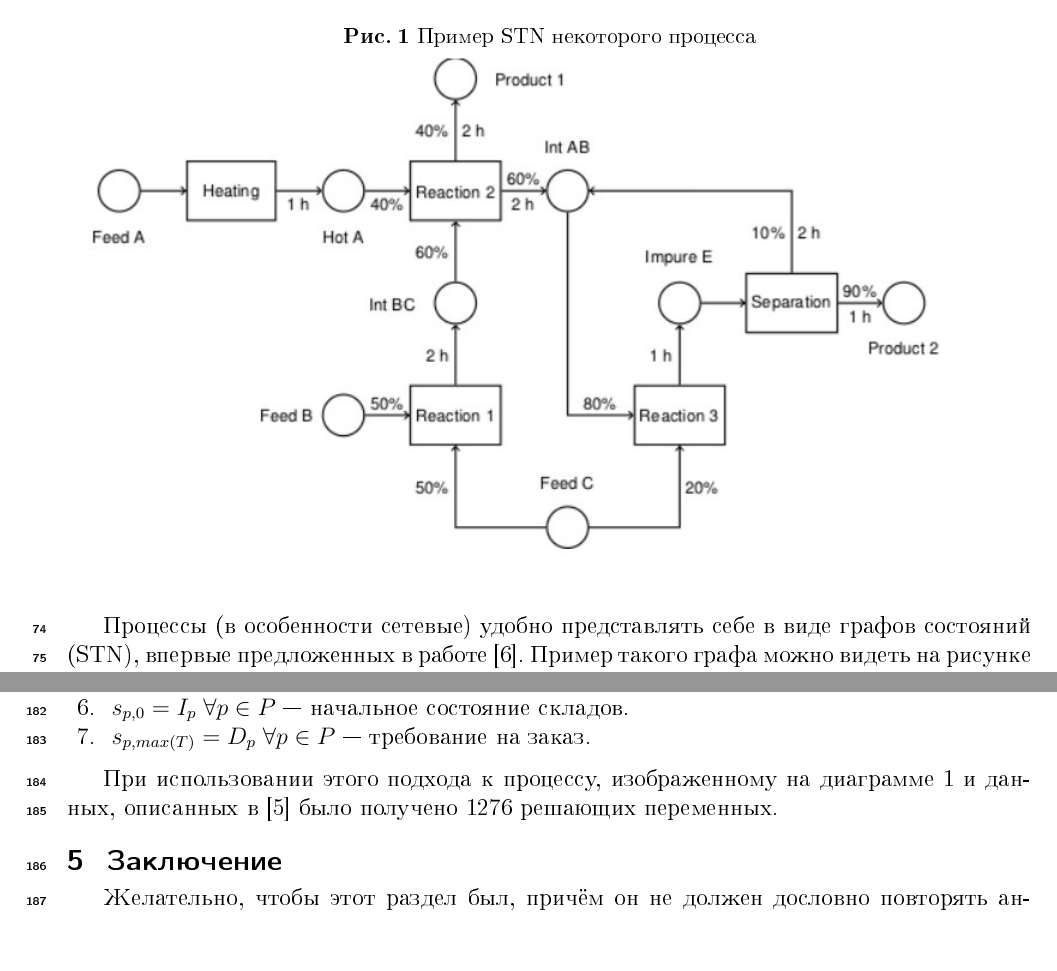
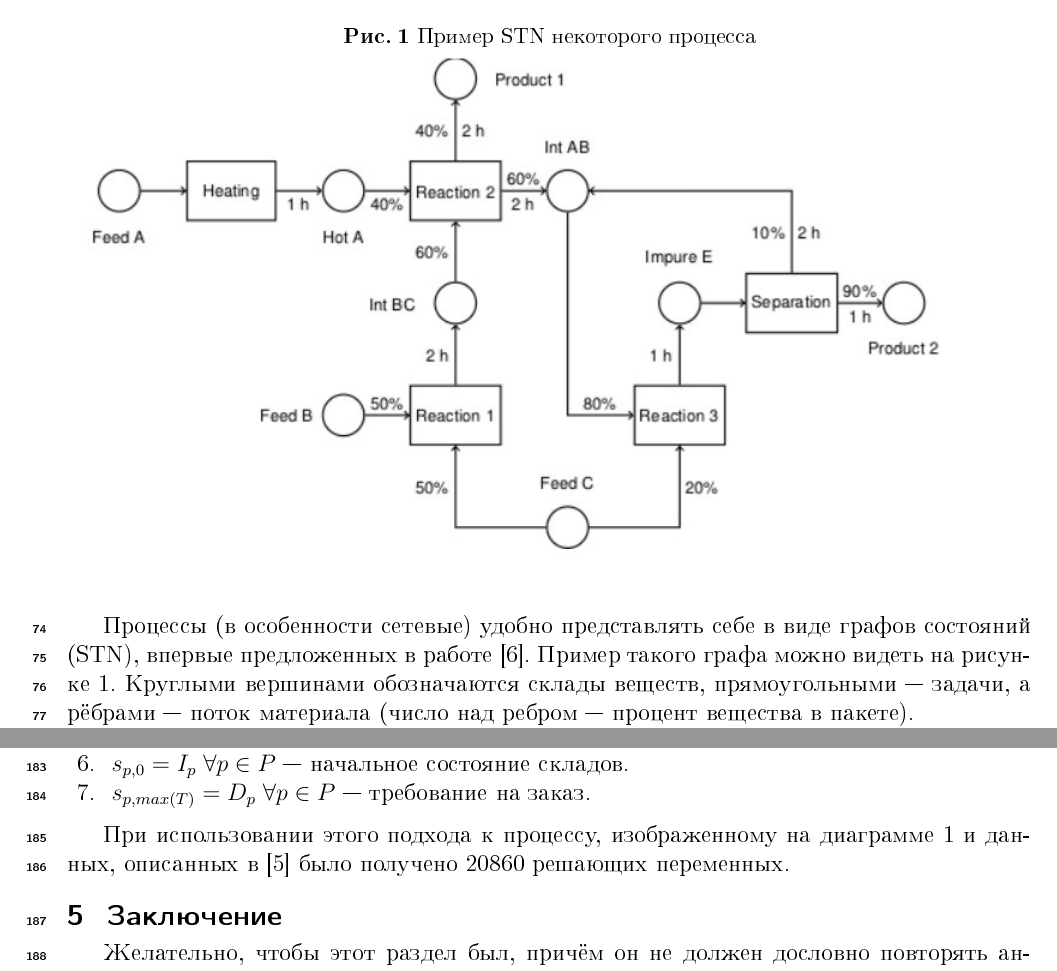
Before and after one commit to Intelligent-Systems-Phystech/2021-Project-Planning, a LaTeX document (docs/Pirau2021SchedulingInProcessIndustry.tex): two parts of pages 3 and 6 of 7, joined at a grey line, cut so that both start at the same text. The pictures show the PDF file docs/Pirau2021SchedulingInProcessIndustry.pdf that the author committed with the source.

Commit message:
Add files via upload

```diff
--- a/docs/Pirau2021SchedulingInProcessIndustry.tex
+++ b/docs/Pirau2021SchedulingInProcessIndustry.tex
@@ -74,7 +74,7 @@
 \label{fig:stn_exmp}
 \end{figure}
 
-Процессы (в особенности сетевые) удобно представлять себе в виде графов состояний (STN), впервые предложенных в работе \cite{stnoriginal}. Пример такого графа можно видеть на рисунке \ref{fig:stn_exmp}
+Процессы (в особенности сетевые) удобно представлять себе в виде графов состояний (STN), впервые предложенных в работе \cite{stnoriginal}. Пример такого графа можно видеть на рисунке \ref{fig:stn_exmp}. Круглыми вершинами обозначаются склады веществ, прямоугольными --- задачи, а рёбрами --- поток материала (число над ребром --- процент вещества в пакете).
 
 \begin{figure}[h]
 \caption{Классификация процессов}
@@ -188,7 +188,7 @@
 	\item $s_{p, max(T)} = D_p \; \forall p \in P$ --- требование на заказ.
 \end{enumerate}
 
-При использовании этого подхода к процессу, изображенному на диаграмме \ref{fig:stn_exmp} и данных, описанных в \cite{discretetime} было получено 1276 решающих переменных.
+При использовании этого подхода к процессу, изображенному на диаграмме \ref{fig:stn_exmp} и данных, описанных в \cite{discretetime} было получено 20860 решающих переменных.
 \section{Заключение}
 Желательно, чтобы этот раздел был, причём он не~должен дословно повторять аннотацию.
 Обычно здесь отмечают, каких результатов удалось добиться, какие проблемы остались открытыми.
```
Also changed, not shown: docs/Pirau2021SchedulingInProcessIndustry.pdf.
